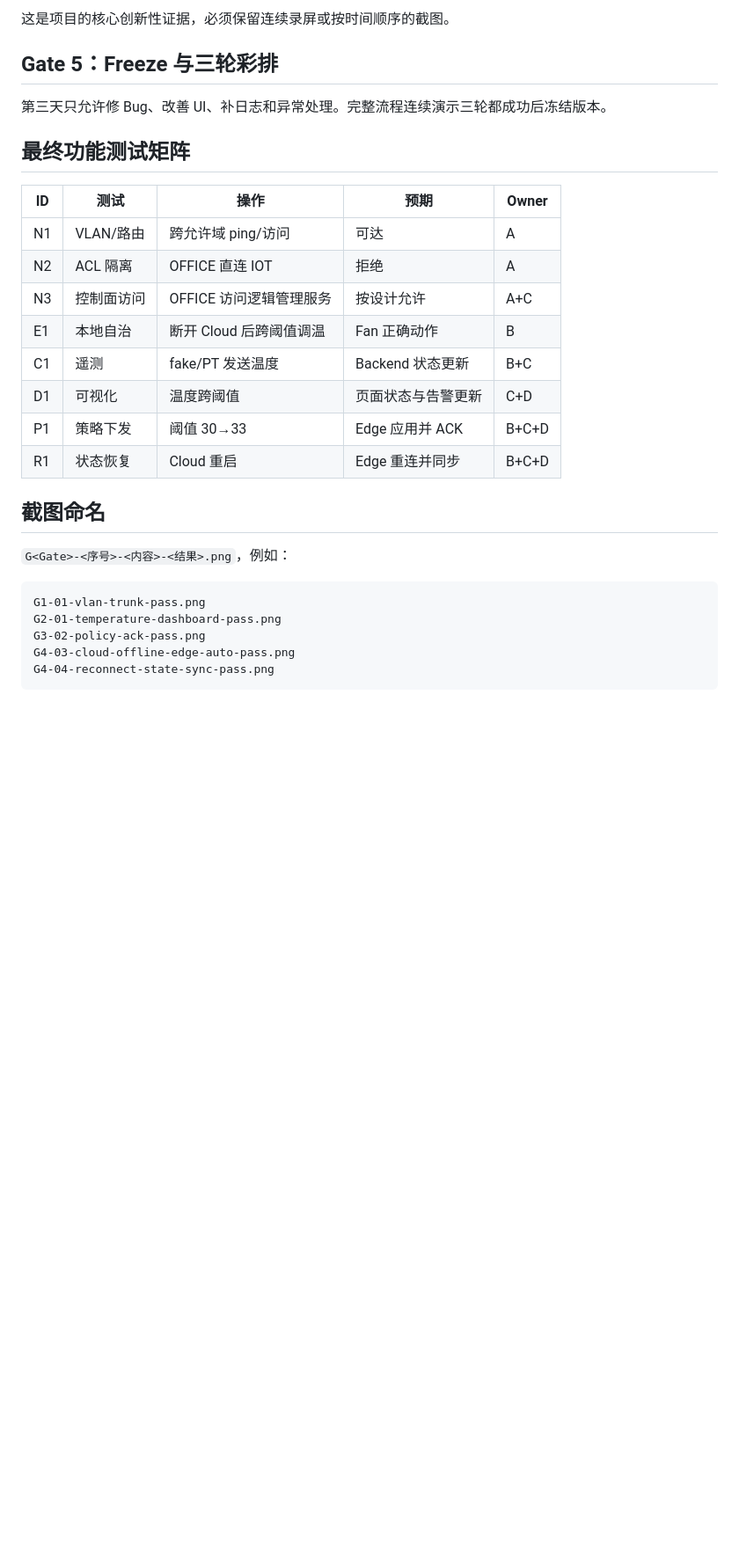
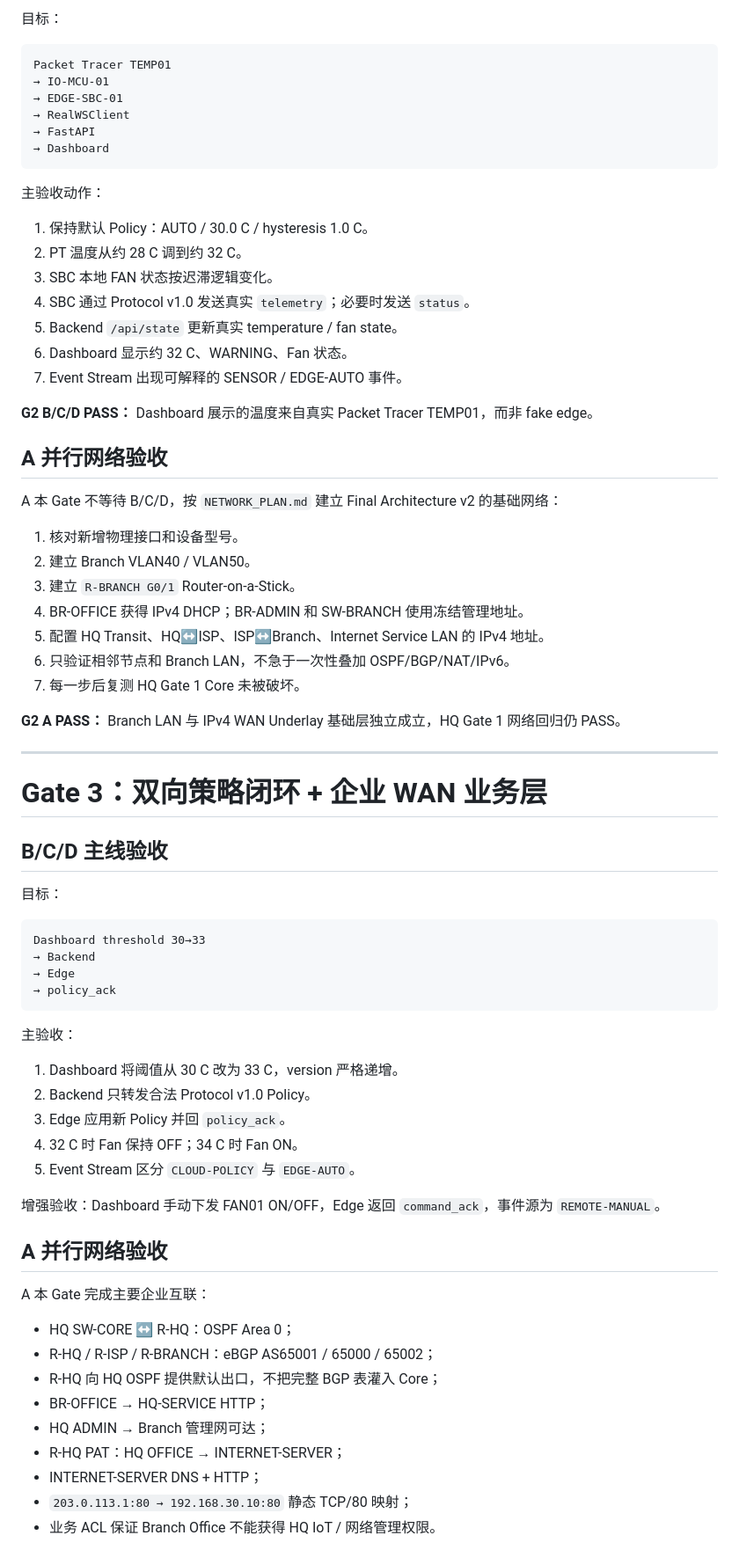
Before and after one commit to shenziad/edgecampus, a Markdown page: docs/ACCEPTANCE.md, the part around one of its changes. Shown at 88% size. Drawn GitHub-style; blank space fills up the shorter version.

````diff
--- a/docs/ACCEPTANCE.md
+++ b/docs/ACCEPTANCE.md
@@ -124,31 +127,77 @@ Dashboard threshold 30→33 → Backend → Edge → policy_ack
 
-这是项目的核心创新性证据，必须保留连续录屏或按时间顺序的截图。
-
-## Gate 5：Freeze 与三轮彩排
-
-第三天只允许修 Bug、改善 UI、补日志和异常处理。完整流程连续演示三轮都成功后冻结版本。
-
-## 最终功能测试矩阵
-
-| ID | 测试 | 操作 | 预期 | Owner |
-|---|---|---|---|---|
-| N1 | VLAN/路由 | 跨允许域 ping/访问 | 可达 | A |
-| N2 | ACL 隔离 | OFFICE 直连 IOT | 拒绝 | A |
-| N3 | 控制面访问 | OFFICE 访问逻辑管理服务 | 按设计允许 | A+C |
-| E1 | 本地自治 | 断开 Cloud 后跨阈值调温 | Fan 正确动作 | B |
-| C1 | 遥测 | fake/PT 发送温度 | Backend 状态更新 | B+C |
-| D1 | 可视化 | 温度跨阈值 | 页面状态与告警更新 | C+D |
-| P1 | 策略下发 | 阈值 30→33 | Edge 应用并 ACK | B+C+D |
-| R1 | 状态恢复 | Cloud 重启 | Edge 重连并同步 | B+C+D |
-
-## 截图命名
-
-`G<Gate>-<序号>-<内容>-<结果>.png`，例如：
+目标：
 
 ```text
-G1-01-vlan-trunk-pass.png
-G2-01-temperature-dashboard-pass.png
-G3-02-policy-ack-pass.png
-G4-03-cloud-offline-edge-auto-pass.png
-G4-04-reconnect-state-sync-pass.png
+Packet Tracer TEMP01
+→ IO-MCU-01
+→ EDGE-SBC-01
+→ RealWSClient
+→ FastAPI
+→ Dashboard
 ```
+
+主验收动作：
+
+1. 保持默认 Policy：AUTO / 30.0 C / hysteresis 1.0 C。
+2. PT 温度从约 28 C 调到约 32 C。
+3. SBC 本地 FAN 状态按迟滞逻辑变化。
+4. SBC 通过 Protocol v1.0 发送真实 `telemetry`；必要时发送 `status`。
+5. Backend `/api/state` 更新真实 temperature / fan state。
+6. Dashboard 显示约 32 C、WARNING、Fan 状态。
+7. Event Stream 出现可解释的 SENSOR / EDGE-AUTO 事件。
+
+**G2 B/C/D PASS：** Dashboard 展示的温度来自真实 Packet Tracer TEMP01，而非 fake edge。
+
+## A 并行网络验收
+
+A 本 Gate 不等待 B/C/D，按 `NETWORK_PLAN.md` 建立 Final Architecture v2 的基础网络：
+
+1. 核对新增物理接口和设备型号。
+2. 建立 Branch VLAN40 / VLAN50。
+3. 建立 `R-BRANCH G0/1` Router-on-a-Stick。
+4. BR-OFFICE 获得 IPv4 DHCP；BR-ADMIN 和 SW-BRANCH 使用冻结管理地址。
+5. 配置 HQ Transit、HQ↔ISP、ISP↔Branch、Internet Service LAN 的 IPv4 地址。
+6. 只验证相邻节点和 Branch LAN，不急于一次性叠加 OSPF/BGP/NAT/IPv6。
+7. 每一步后复测 HQ Gate 1 Core 未被破坏。
+
+**G2 A PASS：** Branch LAN 与 IPv4 WAN Underlay 基础层独立成立，HQ Gate 1 网络回归仍 PASS。
+
+---
+
+# Gate 3：双向策略闭环 + 企业 WAN 业务层
+
+## B/C/D 主线验收
+
+目标：
+
+```text
+Dashboard threshold 30→33
+→ Backend
+→ Edge
+→ policy_ack
+```
+
+主验收：
+
+1. Dashboard 将阈值从 30 C 改为 33 C，version 严格递增。
+2. Backend 只转发合法 Protocol v1.0 Policy。
+3. Edge 应用新 Policy 并回 `policy_ack`。
+4. 32 C 时 Fan 保持 OFF；34 C 时 Fan ON。
+5. Event Stream 区分 `CLOUD-POLICY` 与 `EDGE-AUTO`。
+
+增强验收：Dashboard 手动下发 FAN01 ON/OFF，Edge 返回 `command_ack`，事件源为 `REMOTE-MANUAL`。
+
+## A 并行网络验收
+
+A 本 Gate 完成主要企业互联：
+
+- HQ SW-CORE ↔ R-HQ：OSPF Area 0；
+- R-HQ / R-ISP / R-BRANCH：eBGP AS65001 / 65000 / 65002；
+- R-HQ 向 HQ OSPF 提供默认出口，不把完整 BGP 表灌入 Core；
+- BR-OFFICE → HQ-SERVICE HTTP；
+- HQ ADMIN → Branch 管理网可达；
+- R-HQ PAT：HQ OFFICE → INTERNET-SERVER；
+- INTERNET-SERVER DNS + HTTP；
+- `203.0.113.1:80 → 192.168.30.10:80` 静态 TCP/80 映射；
+- 业务 ACL 保证 Branch Office 不能获得 HQ IoT / 网络管理权限。
+
````
Also changed, not shown: other parts of docs/ACCEPTANCE.md (+226 -100 lines).
